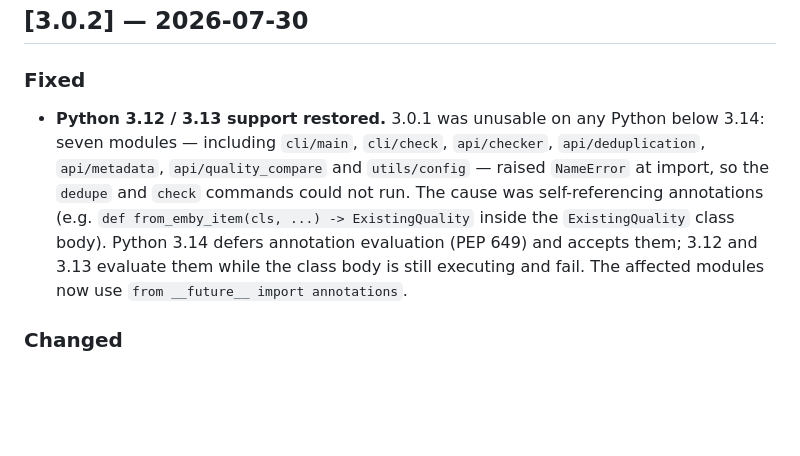
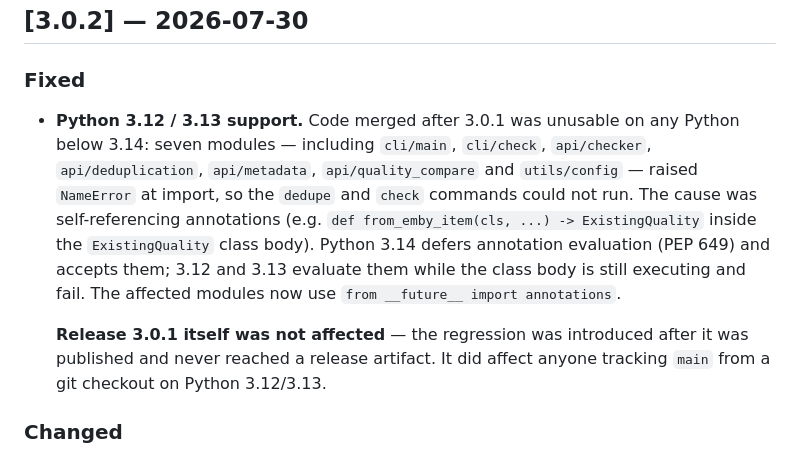
Before and after one commit to Barlog951/emby-curator, a Markdown page: CHANGELOG.md, the part around the change. GitHub-like rendering; blank space fills up the shorter version.

Commit message:
docs(changelog): 3.0.1 was not affected by the py3.12 import regression
The regression landed in 9024a70, after 3.0.1 was published, so it never reached a
release artifact - verified by installing emby-curator==3.0.1 into a clean 3.12 venv
(41/41 modules import; the wheel still has the quoted '-> ExistingQuality' form).
It did break installs tracking main from a git checkout, which is how production runs.

```diff
--- a/CHANGELOG.md
+++ b/CHANGELOG.md
@@ -9,8 +9,8 @@ by Troy Kelly (inactive since May 2024), distributed under the Apache License 2.
 
 ### Fixed
 
-- **Python 3.12 / 3.13 support restored.** 3.0.1 was unusable on any Python below
-  3.14: seven modules — including `cli/main`, `cli/check`, `api/checker`,
+- **Python 3.12 / 3.13 support.** Code merged after 3.0.1 was unusable on any Python
+  below 3.14: seven modules — including `cli/main`, `cli/check`, `api/checker`,
   `api/deduplication`, `api/metadata`, `api/quality_compare` and `utils/config` —
   raised `NameError` at import, so the `dedupe` and `check` commands could not run.
   The cause was self-referencing annotations (e.g. `def from_emby_item(cls, ...) ->
@@ -18,6 +18,10 @@ by Troy Kelly (inactive since May 2024), distributed under the Apache License 2.
   annotation evaluation (PEP 649) and accepts them; 3.12 and 3.13 evaluate them
   while the class body is still executing and fail. The affected modules now use
   `from __future__ import annotations`.
+
+  **Release 3.0.1 itself was not affected** — the regression was introduced after it
+  was published and never reached a release artifact. It did affect anyone tracking
+  `main` from a git checkout on Python 3.12/3.13.
 
 ### Changed
 
```
